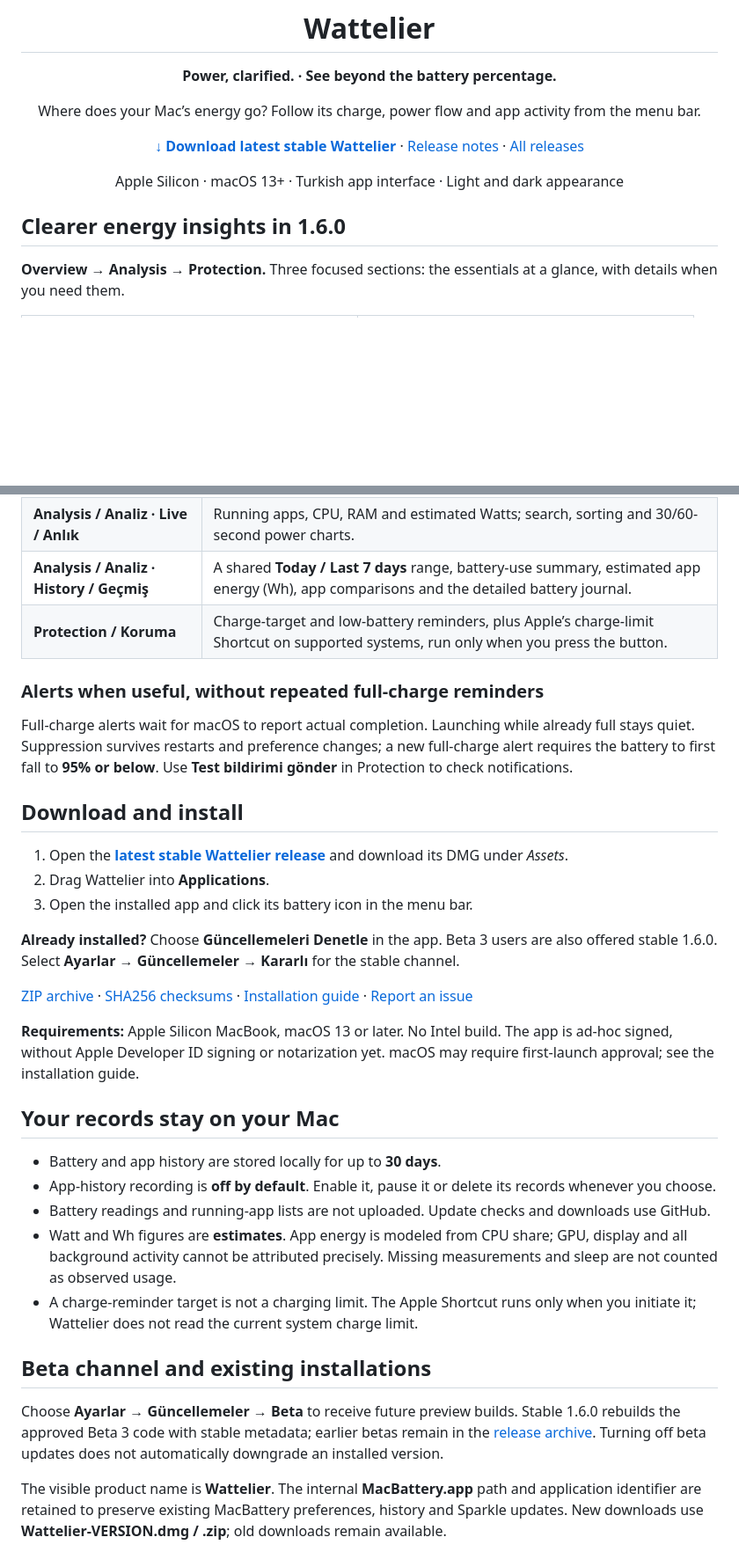
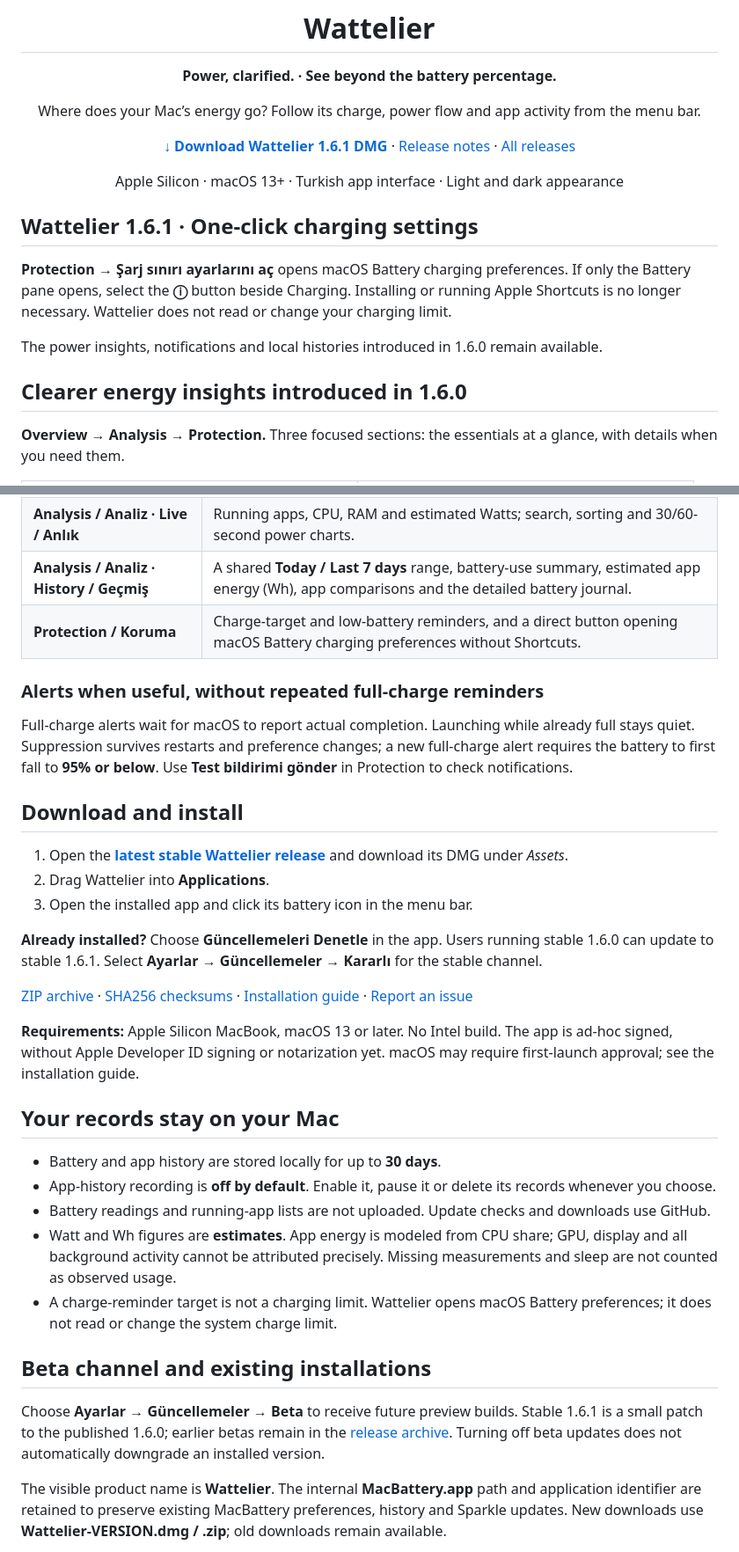
Before and after one commit to Enes-Somuncular/MacBattery-Releases, a Markdown page: README.en.md, 2 parts joined by grey strips. Shown at 88% size. GitHub-like rendering; blank space fills up the shorter version.

Commit message:
docs(1.6.1): update stable downloads and remove obsolete Shortcut instructions

```diff
--- a/README.en.md
+++ b/README.en.md
@@ -10,13 +10,19 @@
 
 Where does your Mac’s energy go? Follow its charge, power flow and app activity from the menu bar.
 
-**[↓ Download latest stable Wattelier](https://github.com/Enes-Somuncular/Wattelier-Releases/releases/latest)** · [Release notes](https://github.com/Enes-Somuncular/Wattelier-Releases/releases/tag/v1.6.0) · [All releases](https://github.com/Enes-Somuncular/Wattelier-Releases/releases)
+**[↓ Download Wattelier 1.6.1 DMG](https://github.com/Enes-Somuncular/Wattelier-Releases/releases/download/v1.6.1/Wattelier-1.6.1.dmg)** · [Release notes](https://github.com/Enes-Somuncular/Wattelier-Releases/releases/tag/v1.6.1) · [All releases](https://github.com/Enes-Somuncular/Wattelier-Releases/releases)
 
 Apple Silicon · macOS 13+ · Turkish app interface · Light and dark appearance
 
 </div>
 
-## Clearer energy insights in 1.6.0
+## Wattelier 1.6.1 · One-click charging settings
+
+**Protection → Şarj sınırı ayarlarını aç** opens macOS Battery charging preferences. If only the Battery pane opens, select the **ⓘ** button beside Charging. Installing or running Apple Shortcuts is no longer necessary. Wattelier does not read or change your charging limit.
+
+The power insights, notifications and local histories introduced in 1.6.0 remain available.
+
+## Clearer energy insights introduced in 1.6.0
 
 **Overview → Analysis → Protection.** Three focused sections: the essentials at a glance, with details when you need them.
 
@@ -39,7 +45,7 @@ Card transitions, a sliding tab selection and short interaction animations bring
 | **Overview / Genel bakış** | Battery level, charge state, time estimates, power distribution, health and cycle count. |
 | **Analysis / Analiz · Live / Anlık** | Running apps, CPU, RAM and estimated Watts; search, sorting and 30/60-second power charts. |
 | **Analysis / Analiz · History / Geçmiş** | A shared **Today / Last 7 days** range, battery-use summary, estimated app energy (Wh), app comparisons and the detailed battery journal. |
-| **Protection / Koruma** | Charge-target and low-battery reminders, plus Apple’s charge-limit Shortcut on supported systems, run only when you press the button. |
+| **Protection / Koruma** | Charge-target and low-battery reminders, and a direct button opening macOS Battery charging preferences without Shortcuts. |
 
 ### Alerts when useful, without repeated full-charge reminders
 
@@ -51,5 +57,5 @@ Full-charge alerts wait for macOS to report actual completion. Launching while a
 2. Drag Wattelier into **Applications**.
 3. Open the installed app and click its battery icon in the menu bar.
 
-**Already installed?** Choose **Güncellemeleri Denetle** in the app. Beta 3 users are also offered stable 1.6.0. Select **Ayarlar → Güncellemeler → Kararlı** for the stable channel.
+**Already installed?** Choose **Güncellemeleri Denetle** in the app. Users running stable 1.6.0 can update to stable 1.6.1. Select **Ayarlar → Güncellemeler → Kararlı** for the stable channel.
 
@@ -63,11 +69,11 @@ Full-charge alerts wait for macOS to report actual completion. Launching while a
 - App-history recording is **off by default**. Enable it, pause it or delete its records whenever you choose.
 - Battery readings and running-app lists are not uploaded. Update checks and downloads use GitHub.
 - Watt and Wh figures are **estimates**. App energy is modeled from CPU share; GPU, display and all background activity cannot be attributed precisely. Missing measurements and sleep are not counted as observed usage.
-- A charge-reminder target is not a charging limit. The Apple Shortcut runs only when you initiate it; Wattelier does not read the current system charge limit.
+- A charge-reminder target is not a charging limit. Wattelier opens macOS Battery preferences; it does not read or change the system charge limit.
 
 ## Beta channel and existing installations
 
-Choose **Ayarlar → Güncellemeler → Beta** to receive future preview builds. Stable 1.6.0 rebuilds the approved Beta 3 code with stable metadata; earlier betas remain in the [release archive](https://github.com/Enes-Somuncular/Wattelier-Releases/releases). Turning off beta updates does not automatically downgrade an installed version.
+Choose **Ayarlar → Güncellemeler → Beta** to receive future preview builds. Stable 1.6.1 is a small patch to the published 1.6.0; earlier betas remain in the [release archive](https://github.com/Enes-Somuncular/Wattelier-Releases/releases). Turning off beta updates does not automatically downgrade an installed version.
 
 The visible product name is **Wattelier**. The internal **MacBattery.app** path and application identifier are retained to preserve existing MacBattery preferences, history and Sparkle updates. New downloads use **Wattelier-VERSION.dmg / .zip**; old downloads remain available.
 
```
Also changed, not shown: other parts of README.en.md (+1 -1 lines).
